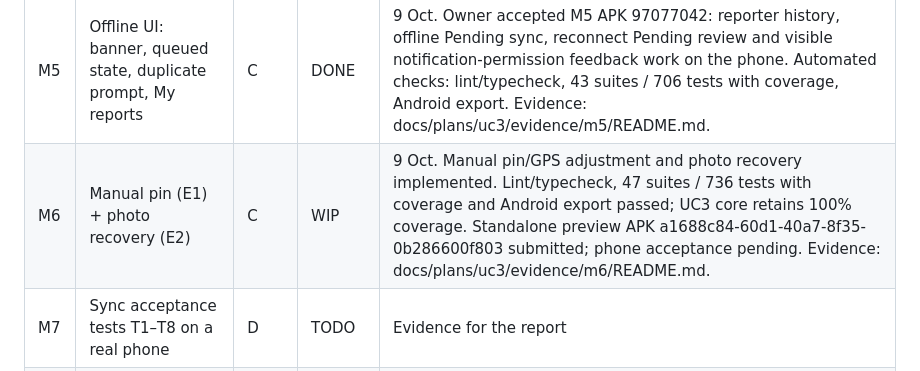
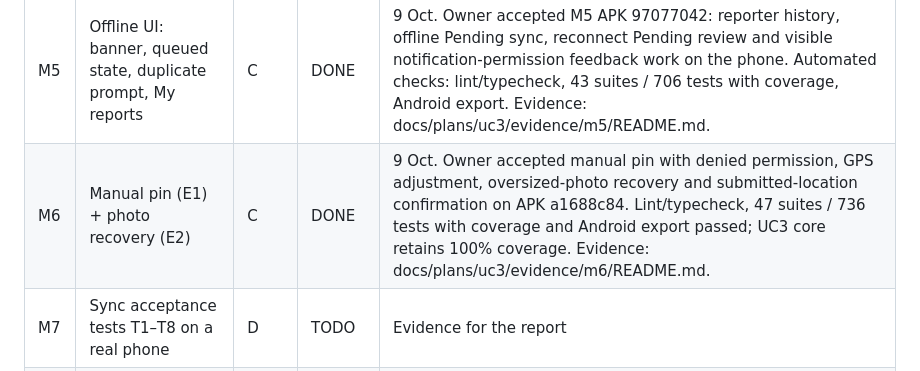
Before and after one commit to Vihanga-Deemantha/Disaster_Managment_System, a Markdown page: IMPLEMENTATION_PLAN.md, the part around the change. GitHub-like rendering.

Commit message:
docs(mobile): record M6 phone acceptance

```diff
--- a/IMPLEMENTATION_PLAN.md
+++ b/IMPLEMENTATION_PLAN.md
@@ -57,7 +57,7 @@ Legend: `TODO` · `WIP` · `DONE` · `CUT`
 | M3  | Sync engine (`SyncManager`) + response classifier                                           | C/D  | DONE   | 9 Oct. Sync engine, journal-first submit/recovery helpers, persistent duplicate choices, report-list merge and OS task result implemented. 53 new tests; full mobile 33 suites / 646 tests, lint/typecheck passed; UC3 core 100% coverage. Native persistence/scheduling/UI remain M4/M5. Evidence: docs/plans/uc3/evidence/m3/README.md.                                                                                                                                                                                                                                                                                        |
 | M4  | OS-level background task + foreground triggers + notifier                                   | C/D  | WIP    | 9 Oct. Native persistence/task/triggers implemented; full mobile 677 tests passed. Owner accepted offline save, retained login and foreground reconnect delivery in APK 99b3fa18. Permission button feedback fixed for the next APK (25 affected tests passed). Closed-app OS delivery and physical notification acceptance pending; reporter status list remains M5. Evidence: docs/plans/uc3/evidence/m4/README.md.                                                                                                                                                                                                            |
 | M5  | Offline UI: banner, queued state, duplicate prompt, My reports                              | C    | DONE   | 9 Oct. Owner accepted M5 APK 97077042: reporter history, offline Pending sync, reconnect Pending review and visible notification-permission feedback work on the phone. Automated checks: lint/typecheck, 43 suites / 706 tests with coverage, Android export. Evidence: docs/plans/uc3/evidence/m5/README.md.                                                                                                                                                                                                                                                                                                                   |
-| M6  | Manual pin (E1) + photo recovery (E2)                                                       | C    | WIP    | 9 Oct. Manual pin/GPS adjustment and photo recovery implemented. Lint/typecheck, 47 suites / 736 tests with coverage and Android export passed; UC3 core retains 100% coverage. Standalone preview APK a1688c84-60d1-40a7-8f35-0b286600f803 submitted; phone acceptance pending. Evidence: docs/plans/uc3/evidence/m6/README.md.                                                                                                                                                                                                                                                                                                 |
+| M6  | Manual pin (E1) + photo recovery (E2)                                                       | C    | DONE   | 9 Oct. Owner accepted manual pin with denied permission, GPS adjustment, oversized-photo recovery and submitted-location confirmation on APK a1688c84. Lint/typecheck, 47 suites / 736 tests with coverage and Android export passed; UC3 core retains 100% coverage. Evidence: docs/plans/uc3/evidence/m6/README.md.                                                                                                                                                                                                                                                                                                            |
 | M7  | Sync acceptance tests T1–T8 on a real phone                                                 | D    | TODO   | Evidence for the report                                                                                                                                                                                                                                                                                                                                                                                                                                                                                                                                                                                                          |
 | R   | Report artefacts: diagrams, wireframes, traceability, coverage screenshots                  | –    | TODO   |                                                                                                                                                                                                                                                                                                                                                                                                                                                                                                                                                                                                                                  |
 
```
Also changed, not shown: 2 other files.
